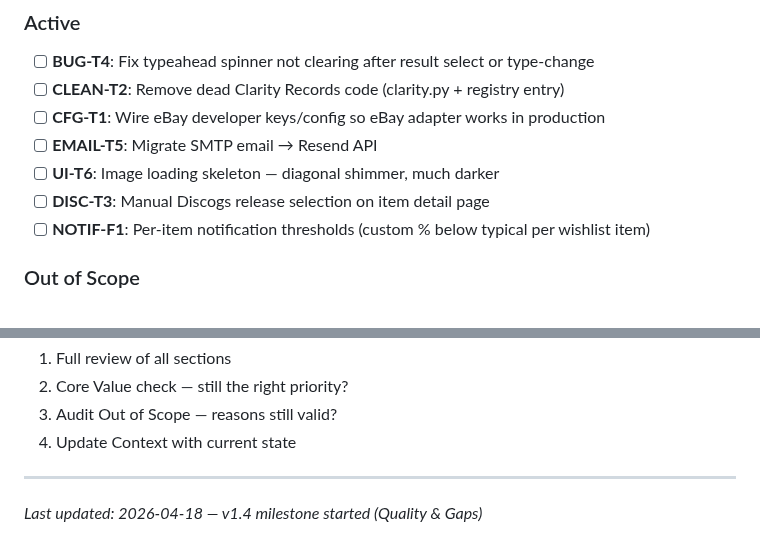
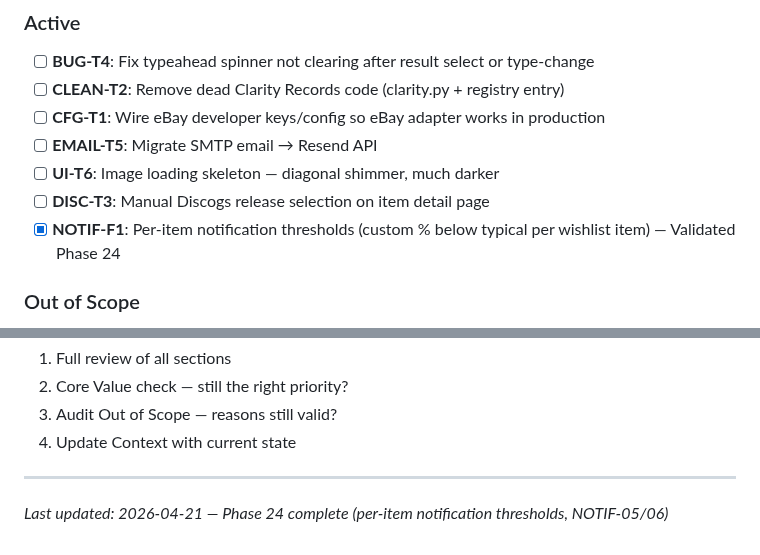
Before and after one commit to jacobem1836/Vinyl-Scraper, a Markdown page: .planning/PROJECT.md, 2 parts joined by grey strips. Drawn GitHub-style.

Commit message:
docs(phase-24): evolve PROJECT.md — NOTIF-F1 validated

```diff
--- a/.planning/PROJECT.md
+++ b/.planning/PROJECT.md
@@ -141,7 +141,7 @@ Key outcomes:
 - [ ] **EMAIL-T5**: Migrate SMTP email → Resend API
 - [ ] **UI-T6**: Image loading skeleton — diagonal shimmer, much darker
 - [ ] **DISC-T3**: Manual Discogs release selection on item detail page
-- [ ] **NOTIF-F1**: Per-item notification thresholds (custom % below typical per wishlist item)
+- [x] **NOTIF-F1**: Per-item notification thresholds (custom % below typical per wishlist item) — Validated Phase 24
 
 ### Out of Scope
 
@@ -194,4 +194,4 @@ This document evolves at phase transitions and milestone boundaries.
 4. Update Context with current state
 
 ---
-*Last updated: 2026-04-18 — v1.4 milestone started (Quality & Gaps)*
+*Last updated: 2026-04-21 — Phase 24 complete (per-item notification thresholds, NOTIF-05/06)*
```
